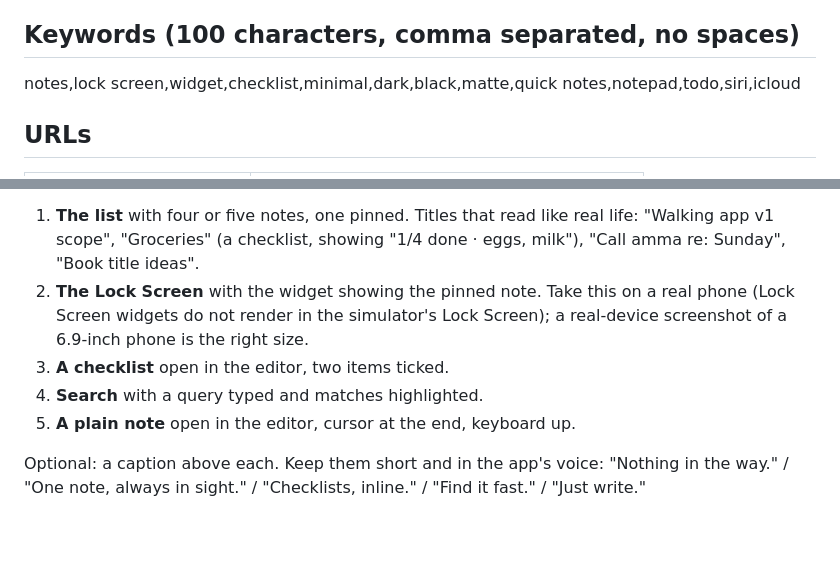
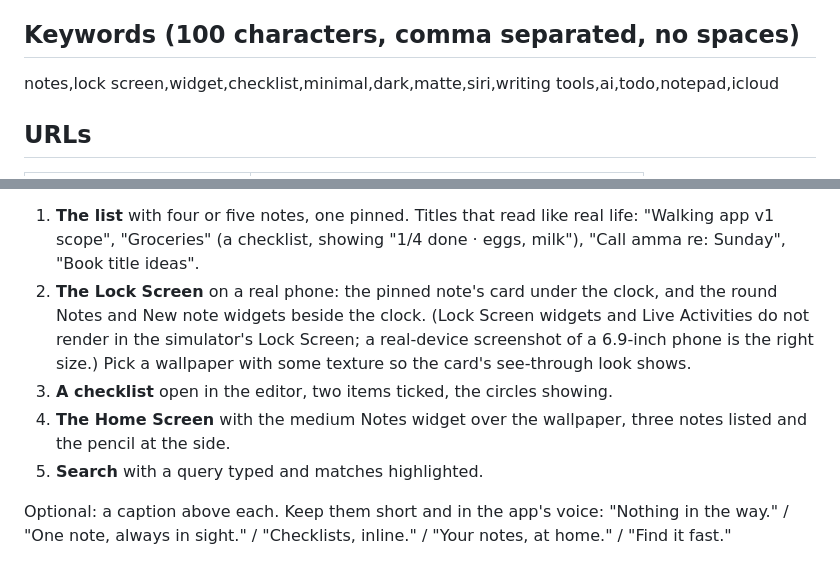
Before and after one commit to chetanjon/notes, a Markdown page: AppStore/LISTING.md, 2 parts joined by grey strips. Drawn GitHub-style; blank space fills up the shorter version.

```diff
--- a/AppStore/LISTING.md
+++ b/AppStore/LISTING.md
@@ -67,7 +72,7 @@ Requires iOS 17 or later.
 
 ## Keywords (100 characters, comma separated, no spaces)
 
-notes,lock screen,widget,checklist,minimal,dark,black,matte,quick notes,notepad,todo,siri,icloud
+notes,lock screen,widget,checklist,minimal,dark,matte,siri,writing tools,ai,todo,notepad,icloud
 
 ## URLs
 
@@ -136,13 +150,17 @@ Take these five, in this order (the first two do most of the selling):
 1. **The list** with four or five notes, one pinned. Titles that read like
    real life: "Walking app v1 scope", "Groceries" (a checklist, showing
    "1/4 done · eggs, milk"), "Call amma re: Sunday", "Book title ideas".
-2. **The Lock Screen** with the widget showing the pinned note. Take this on
-   a real phone (Lock Screen widgets do not render in the simulator's Lock
-   Screen); a real-device screenshot of a 6.9-inch phone is the right size.
-3. **A checklist** open in the editor, two items ticked.
-4. **Search** with a query typed and matches highlighted.
-5. **A plain note** open in the editor, cursor at the end, keyboard up.
+2. **The Lock Screen** on a real phone: the pinned note's card under the
+   clock, and the round Notes and New note widgets beside the clock. (Lock
+   Screen widgets and Live Activities do not render in the simulator's Lock
+   Screen; a real-device screenshot of a 6.9-inch phone is the right size.)
+   Pick a wallpaper with some texture so the card's see-through look shows.
+3. **A checklist** open in the editor, two items ticked, the circles
+   showing.
+4. **The Home Screen** with the medium Notes widget over the wallpaper,
+   three notes listed and the pencil at the side.
+5. **Search** with a query typed and matches highlighted.
 
 Optional: a caption above each. Keep them short and in the app's voice:
 "Nothing in the way." / "One note, always in sight." / "Checklists, inline."
-/ "Find it fast." / "Just write."
+/ "Your notes, at home." / "Find it fast."
```
Also changed, not shown: other parts of AppStore/LISTING.md (+32 -18 lines), AppStore/SUBMISSION.md (+7 -1 lines).
